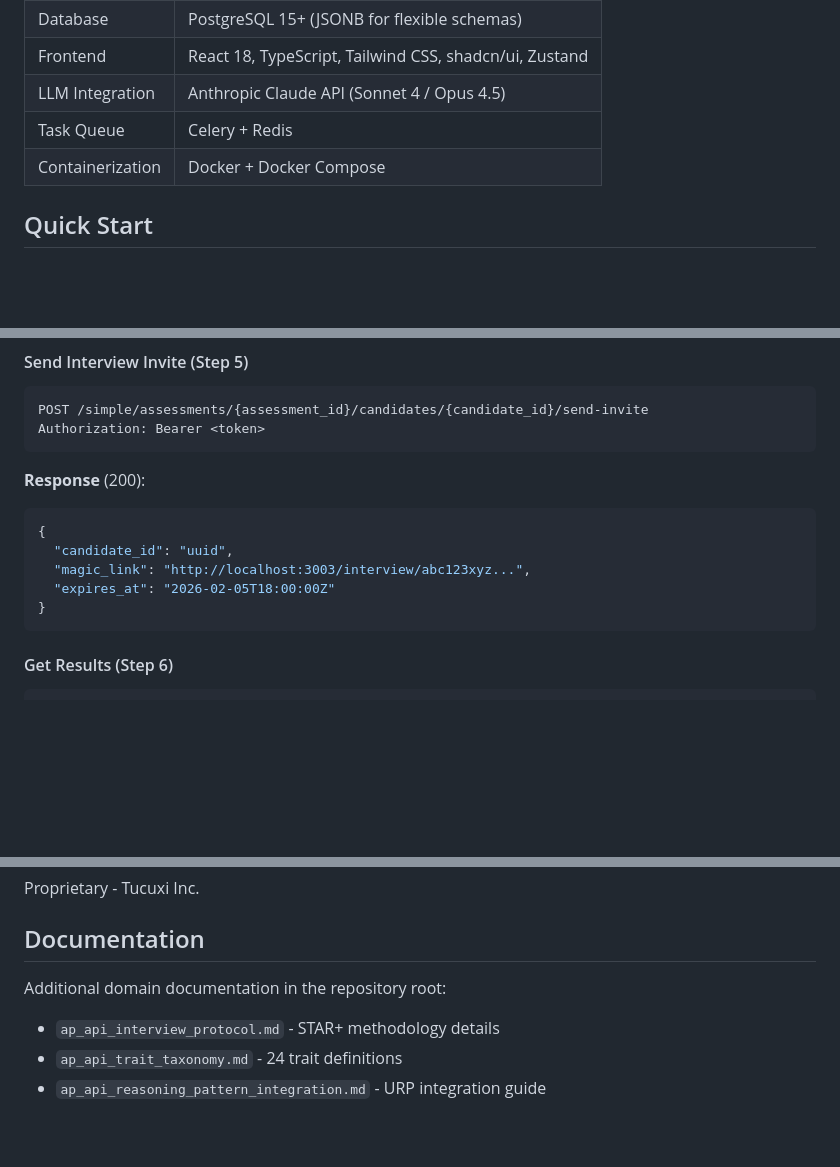
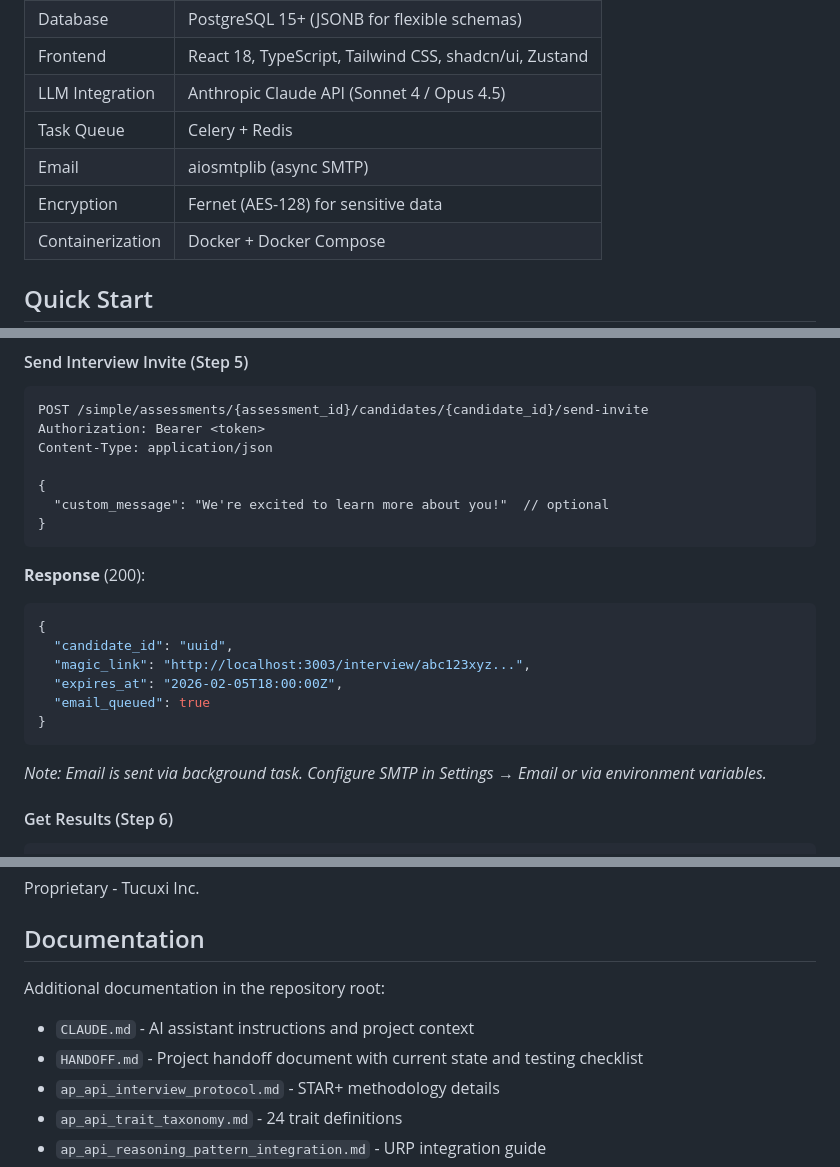
Before and after one commit to Tucuxi-Inc/AwesomePersonAPI, a Markdown page: README.md, 3 parts joined by grey strips. Rendered like a GitHub page; blank space fills up the shorter version.

````diff
--- a/README.md
+++ b/README.md
@@ -24,6 +24,8 @@ The AP API (Awesome Person API) is a talent assessment platform with two primary
 | Frontend | React 18, TypeScript, Tailwind CSS, shadcn/ui, Zustand |
 | LLM Integration | Anthropic Claude API (Sonnet 4 / Opus 4.5) |
 | Task Queue | Celery + Redis |
+| Email | aiosmtplib (async SMTP) |
+| Encryption | Fernet (AES-128) for sensitive data |
 | Containerization | Docker + Docker Compose |
 
 ## Quick Start
@@ -370,6 +373,11 @@ Content-Type: application/json
 ```http
 POST /simple/assessments/{assessment_id}/candidates/{candidate_id}/send-invite
 Authorization: Bearer <token>
+Content-Type: application/json
+
+{
+  "custom_message": "We're excited to learn more about you!"  // optional
+}
 ```
 
 **Response** (200):
@@ -377,9 +385,12 @@ Authorization: Bearer <token>
 {
   "candidate_id": "uuid",
   "magic_link": "http://localhost:3003/interview/abc123xyz...",
-  "expires_at": "2026-02-05T18:00:00Z"
+  "expires_at": "2026-02-05T18:00:00Z",
+  "email_queued": true
 }
 ```
+
+*Note: Email is sent via background task. Configure SMTP in Settings → Email or via environment variables.*
 
 #### Get Results (Step 6)
 ```http
@@ -1070,7 +1176,9 @@ Proprietary - Tucuxi Inc.
 
 ## Documentation
 
-Additional domain documentation in the repository root:
+Additional documentation in the repository root:
+- `CLAUDE.md` - AI assistant instructions and project context
+- `HANDOFF.md` - Project handoff document with current state and testing checklist
 - `ap_api_interview_protocol.md` - STAR+ methodology details
 - `ap_api_trait_taxonomy.md` - 24 trait definitions
 - `ap_api_reasoning_pattern_integration.md` - URP integration guide
````
Also changed, not shown: other parts of README.md (+99 -3 lines), CLAUDE.md (+123 -82 lines), HANDOFF.md (added, +360 -0 lines).
